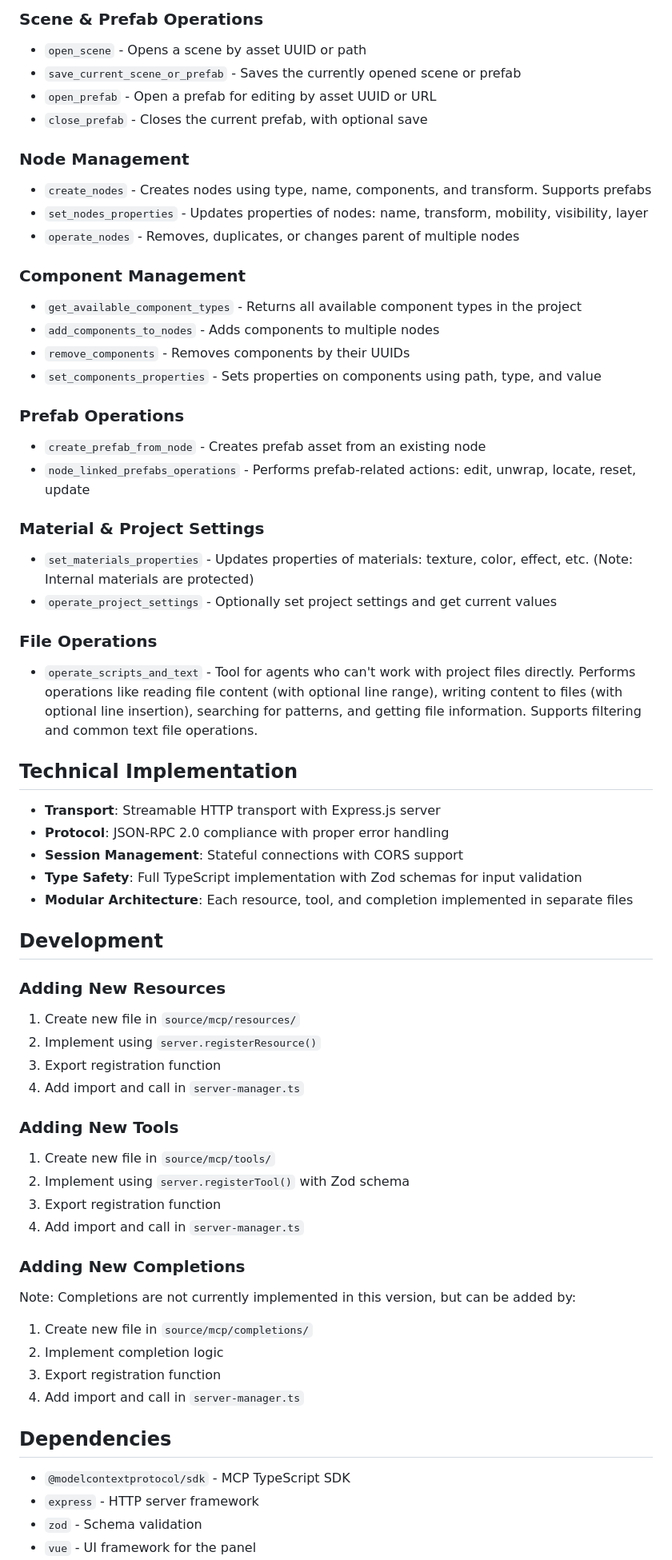
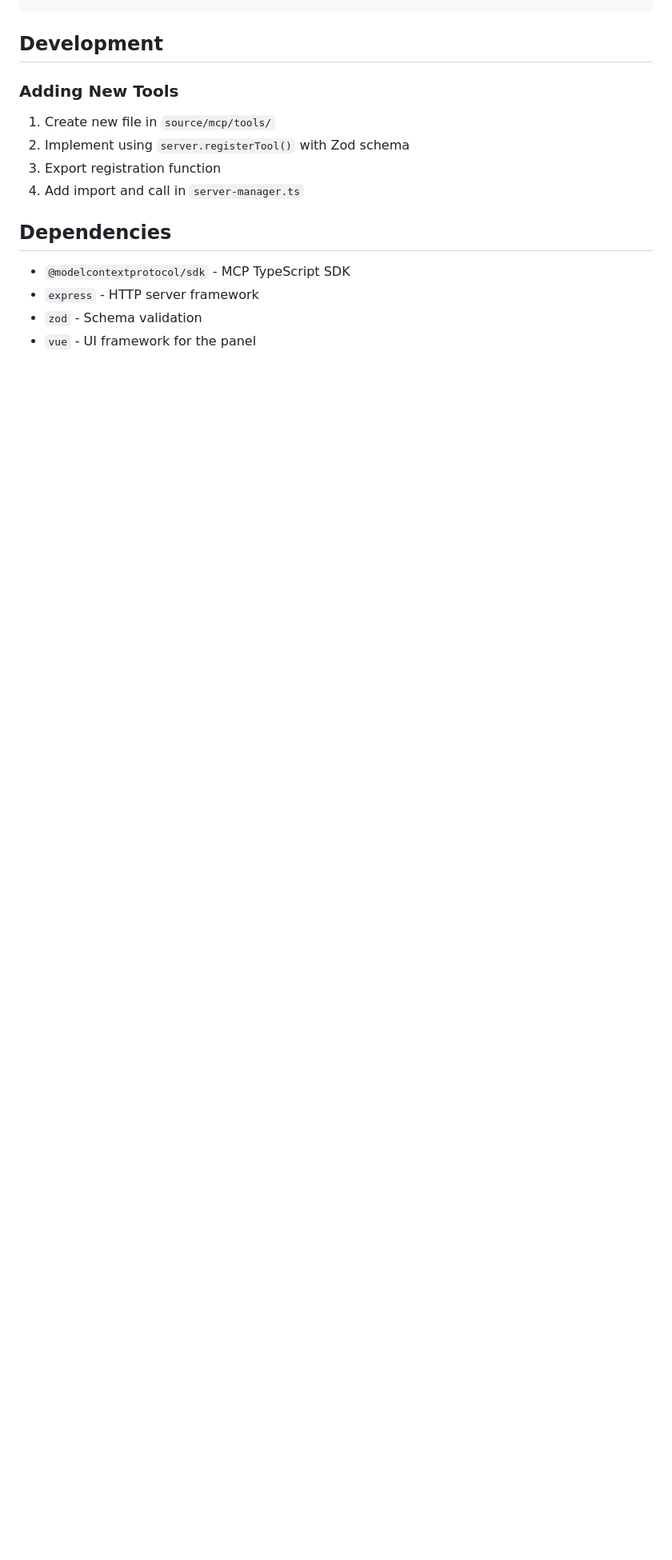
Before and after one commit to mianmian7/cocos-mcp, a Markdown page: README.md, the part around one of its changes. Shown at 80% size. Drawn GitHub-style; blank space fills up the shorter version.

```diff
--- a/README.md
+++ b/README.md
@@ -110,57 +121,8 @@ See the [AI Image Generation Guide](docs/ai-image-generation-guide.md) for compl
-### **Scene & Prefab Operations**
-- `open_scene` - Opens a scene by asset UUID or path
-- `save_current_scene_or_prefab` - Saves the currently opened scene or prefab
-- `open_prefab` - Open a prefab for editing by asset UUID or URL
-- `close_prefab` - Closes the current prefab, with optional save
-
-### **Node Management**
-- `create_nodes` - Creates nodes using type, name, components, and transform. Supports prefabs
-- `set_nodes_properties` - Updates properties of nodes: name, transform, mobility, visibility, layer
-- `operate_nodes` - Removes, duplicates, or changes parent of multiple nodes
-
-### **Component Management**
-- `get_available_component_types` - Returns all available component types in the project
-- `add_components_to_nodes` - Adds components to multiple nodes
-- `remove_components` - Removes components by their UUIDs
-- `set_components_properties` - Sets properties on components using path, type, and value
-
-### **Prefab Operations**
-- `create_prefab_from_node` - Creates prefab asset from an existing node
-- `node_linked_prefabs_operations` - Performs prefab-related actions: edit, unwrap, locate, reset, update
-
-### **Material & Project Settings**
-- `set_materials_properties` - Updates properties of materials: texture, color, effect, etc. (Note: Internal materials are protected)
-- `operate_project_settings` - Optionally set project settings and get current values
-
-### **File Operations**
-- `operate_scripts_and_text` - Tool for agents who can't work with project files directly. Performs operations like reading file content (with optional line range), writing content to files (with optional line insertion), searching for patterns, and getting file information. Supports filtering and common text file operations.
-
-## Technical Implementation
-
-- **Transport**: Streamable HTTP transport with Express.js server
-- **Protocol**: JSON-RPC 2.0 compliance with proper error handling
-- **Session Management**: Stateful connections with CORS support
-- **Type Safety**: Full TypeScript implementation with Zod schemas for input validation
-- **Modular Architecture**: Each resource, tool, and completion implemented in separate files
-
 ## Development
-
-### Adding New Resources
-1. Create new file in `source/mcp/resources/`
-2. Implement using `server.registerResource()`
-3. Export registration function
-4. Add import and call in `server-manager.ts`
 
 ### Adding New Tools
 1. Create new file in `source/mcp/tools/`
 2. Implement using `server.registerTool()` with Zod schema
-3. Export registration function
-4. Add import and call in `server-manager.ts`
-
-### Adding New Completions
-Note: Completions are not currently implemented in this version, but can be added by:
-1. Create new file in `source/mcp/completions/`
-2. Implement completion logic
 3. Export registration function
 4. Add import and call in `server-manager.ts`
 
```
Also changed, not shown: other parts of README.md (+86 -75 lines).
